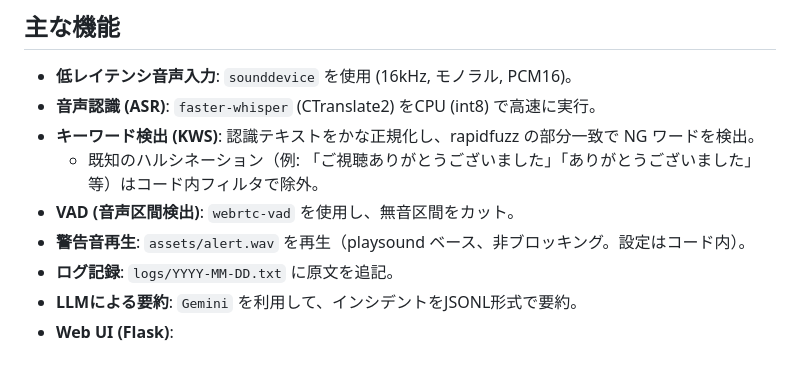
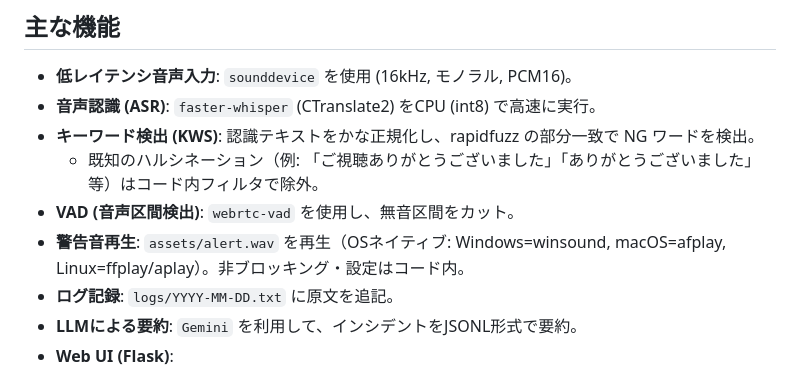
Before and after one commit to j23033it/CaShield, a Markdown page: README.md, the part around the change. Rendered like a GitHub page.

Commit message:
action_manager の説明を OSネイティブ再生へ 修正。

```diff
--- a/README.md
+++ b/README.md
@@ -20,7 +20,7 @@
 - **キーワード検出 (KWS)**: 認識テキストをかな正規化し、rapidfuzz の部分一致で NG ワードを検出。
   - 既知のハルシネーション（例: 「ご視聴ありがとうございました」「ありがとうございました」等）はコード内フィルタで除外。
 - **VAD (音声区間検出)**: `webrtc-vad` を使用し、無音区間をカット。
-- **警告音再生**: `assets/alert.wav` を再生（playsound ベース、非ブロッキング。設定はコード内）。
+- **警告音再生**: `assets/alert.wav` を再生（OSネイティブ: Windows=winsound, macOS=afplay, Linux=ffplay/aplay）。非ブロッキング・設定はコード内。
 - **ログ記録**: `logs/YYYY-MM-DD.txt` に原文を追記。
 - **LLMによる要約**: `Gemini` を利用して、インシデントをJSONL形式で要約。
 - **Web UI (Flask)**:
```
Also changed, not shown: EXPLAN.md (+1 -1 lines).
